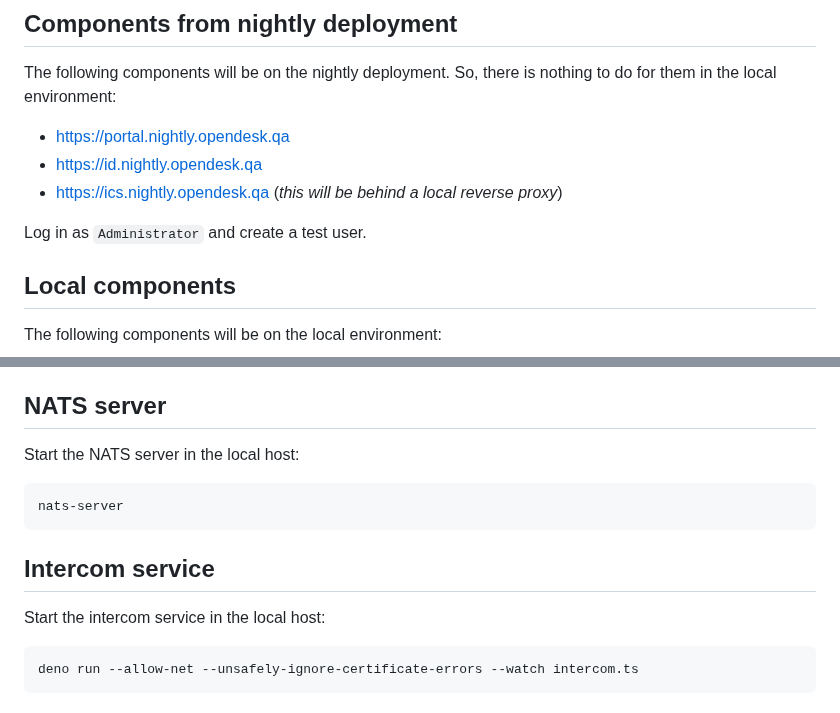
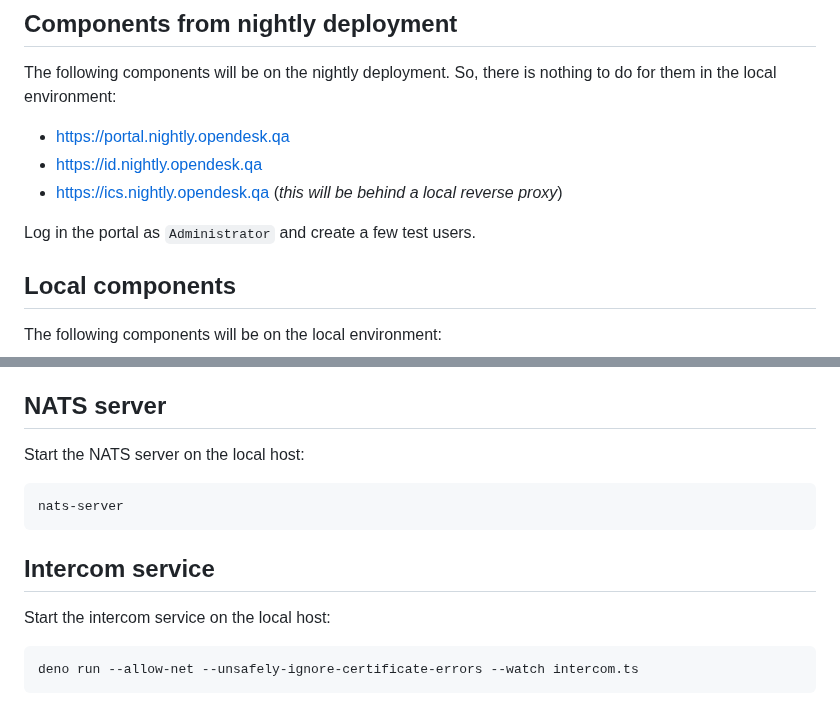
Before and after one commit to nordeck/intercom-presence, a Markdown page: docs/test-environment.md, 2 parts joined by grey strips. Drawn GitHub-style.

Commit message:
docs(test-environment): typo

````diff
--- a/docs/test-environment.md
+++ b/docs/test-environment.md
@@ -12,7 +12,7 @@ to do for them in the local environment:
 - https://id.nightly.opendesk.qa
 - https://ics.nightly.opendesk.qa (_this will be behind a local reverse proxy_)
 
-Log in as `Administrator` and create a test user.
+Log in the portal as `Administrator` and create a few test users.
 
 ## Local components
 
@@ -104,7 +104,7 @@ This is a proxy for [Intercom service](../intercom.ts) and for openDesk's ICS.
 
 ## NATS server
 
-Start the NATS server in the local host:
+Start the NATS server on the local host:
 
 ```bash
 nats-server
@@ -112,7 +112,7 @@ nats-server
 
 ## Intercom service
 
-Start the intercom service in the local host:
+Start the intercom service on the local host:
 
 ```bash
 deno run --allow-net --unsafely-ignore-certificate-errors --watch intercom.ts
````
